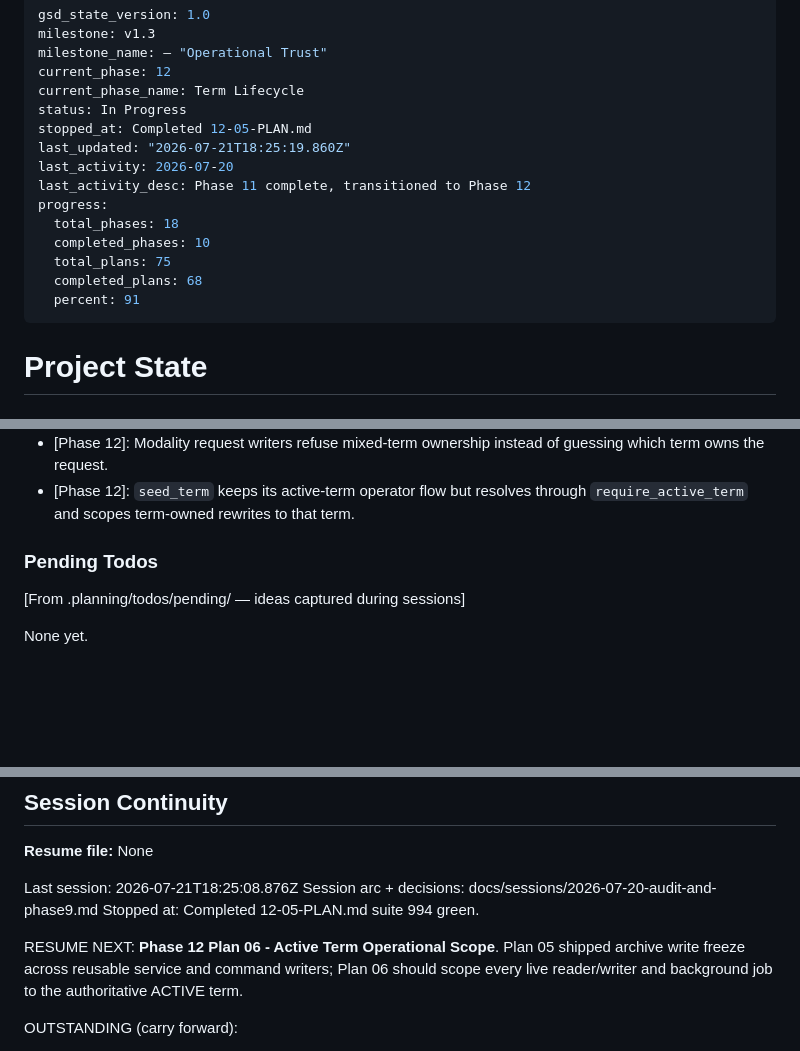
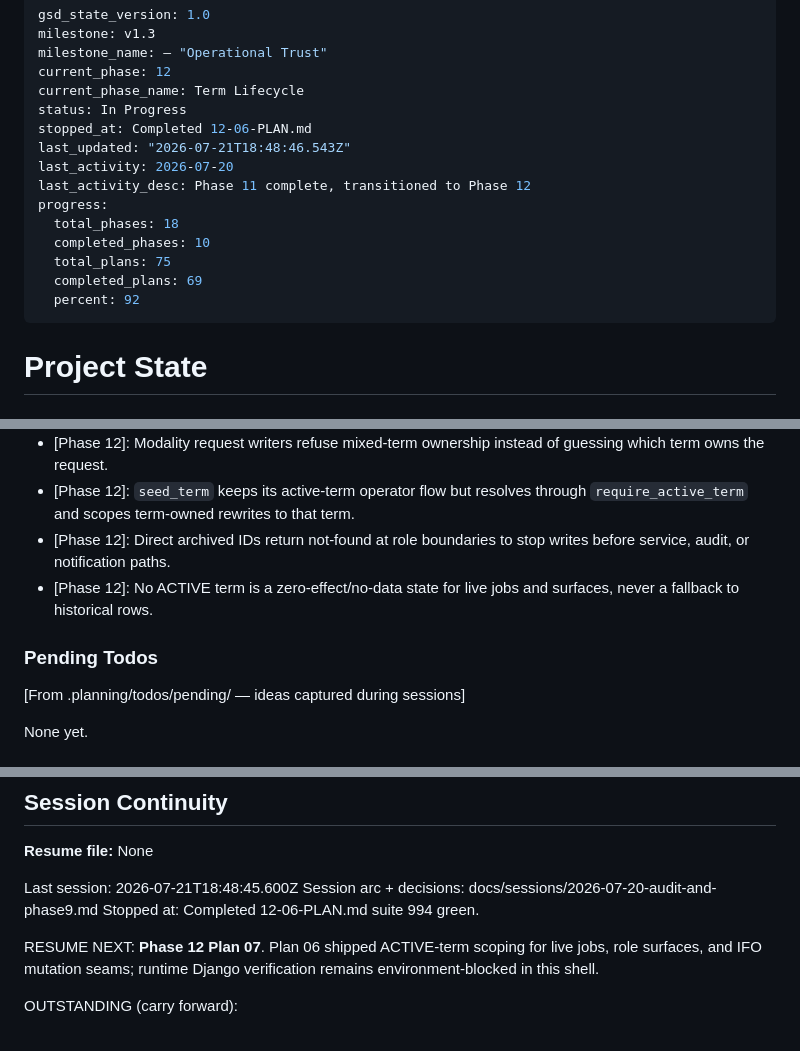
Before and after one commit to Shion-main/fluxtrack-main, a Markdown page: .planning/STATE.md, 3 parts joined by grey strips. Drawn GitHub-style; blank space fills up the shorter version.

Commit message:
docs(12-06): complete active term operational scope plan

```diff
--- a/.planning/STATE.md
+++ b/.planning/STATE.md
@@ -5,16 +5,16 @@ milestone_name: — "Operational Trust"
 current_phase: 12
 current_phase_name: Term Lifecycle
 status: In Progress
-stopped_at: Completed 12-05-PLAN.md
-last_updated: "2026-07-21T18:25:19.860Z"
+stopped_at: Completed 12-06-PLAN.md
+last_updated: "2026-07-21T18:48:46.543Z"
 last_activity: 2026-07-20
 last_activity_desc: Phase 11 complete, transitioned to Phase 12
 progress:
   total_phases: 18
   completed_phases: 10
   total_plans: 75
-  completed_plans: 68
-  percent: 91
+  completed_plans: 69
+  percent: 92
 ---
 
 # Project State
@@ -255,8 +256,11 @@ Recent decisions affecting current work:
 - [Phase 12]: `reset_term` remains as a command name only, raising `CommandError` with lifecycle guidance before any ORM access.
 - [Phase 12]: Modality request writers refuse mixed-term ownership instead of guessing which term owns the request.
 - [Phase 12]: `seed_term` keeps its active-term operator flow but resolves through `require_active_term` and scopes term-owned rewrites to that term.
+- [Phase 12]: Direct archived IDs return not-found at role boundaries to stop writes before service, audit, or notification paths.
+- [Phase 12]: No ACTIVE term is a zero-effect/no-data state for live jobs and surfaces, never a fallback to historical rows.
 
 ### Pending Todos
+
 [From .planning/todos/pending/ — ideas captured during sessions]
 
 None yet.
@@ -279,12 +283,12 @@ None yet.
 
 **Resume file:** None
 
-Last session: 2026-07-21T18:25:08.876Z
+Last session: 2026-07-21T18:48:45.600Z
 Session arc + decisions: docs/sessions/2026-07-20-audit-and-phase9.md
-Stopped at: Completed 12-05-PLAN.md
+Stopped at: Completed 12-06-PLAN.md
 suite 994 green.
 
-RESUME NEXT: **Phase 12 Plan 06 - Active Term Operational Scope**. Plan 05 shipped archive write freeze across reusable service and command writers; Plan 06 should scope every live reader/writer and background job to the authoritative ACTIVE term.
+RESUME NEXT: **Phase 12 Plan 07**. Plan 06 shipped ACTIVE-term scoping for live jobs, role surfaces, and IFO mutation seams; runtime Django verification remains environment-blocked in this shell.
 
 OUTSTANDING (carry forward):
 
```
Also changed, not shown: other parts of .planning/STATE.md (+1 -0 lines), .planning/ROADMAP.md (+3 -3 lines), 1 other file.
